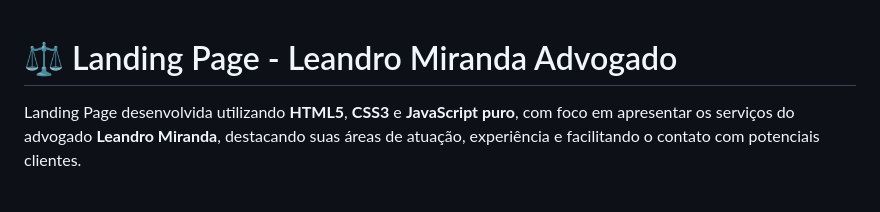
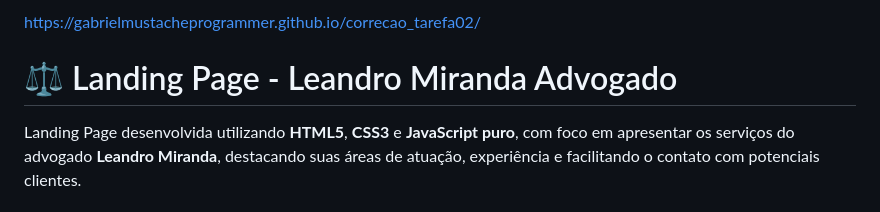
Before and after one commit to GabrielMustacheProgrammer/correcao_tarefa02, a Markdown page: readme.md, the part around the change. Rendered like a GitHub page.

```diff
--- a/readme.md
+++ b/readme.md
@@ -1,3 +1,4 @@
+https://gabrielmustacheprogrammer.github.io/correcao_tarefa02/
 # ⚖️ Landing Page - Leandro Miranda Advogado
 
 Landing Page desenvolvida utilizando **HTML5**, **CSS3** e **JavaScript puro**, com foco em apresentar os serviços do advogado **Leandro Miranda**, destacando suas áreas de atuação, experiência e facilitando o contato com potenciais clientes.
```
